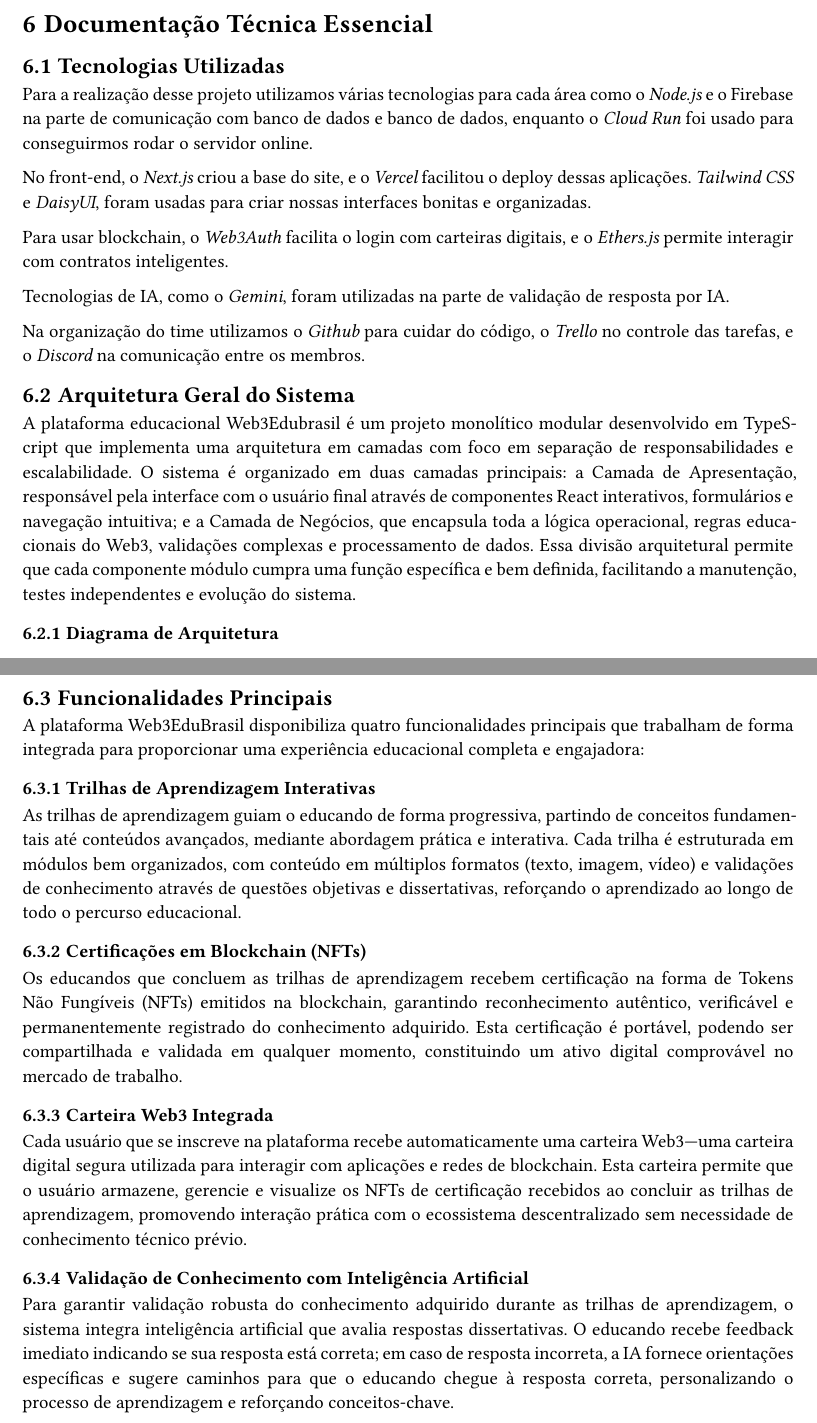
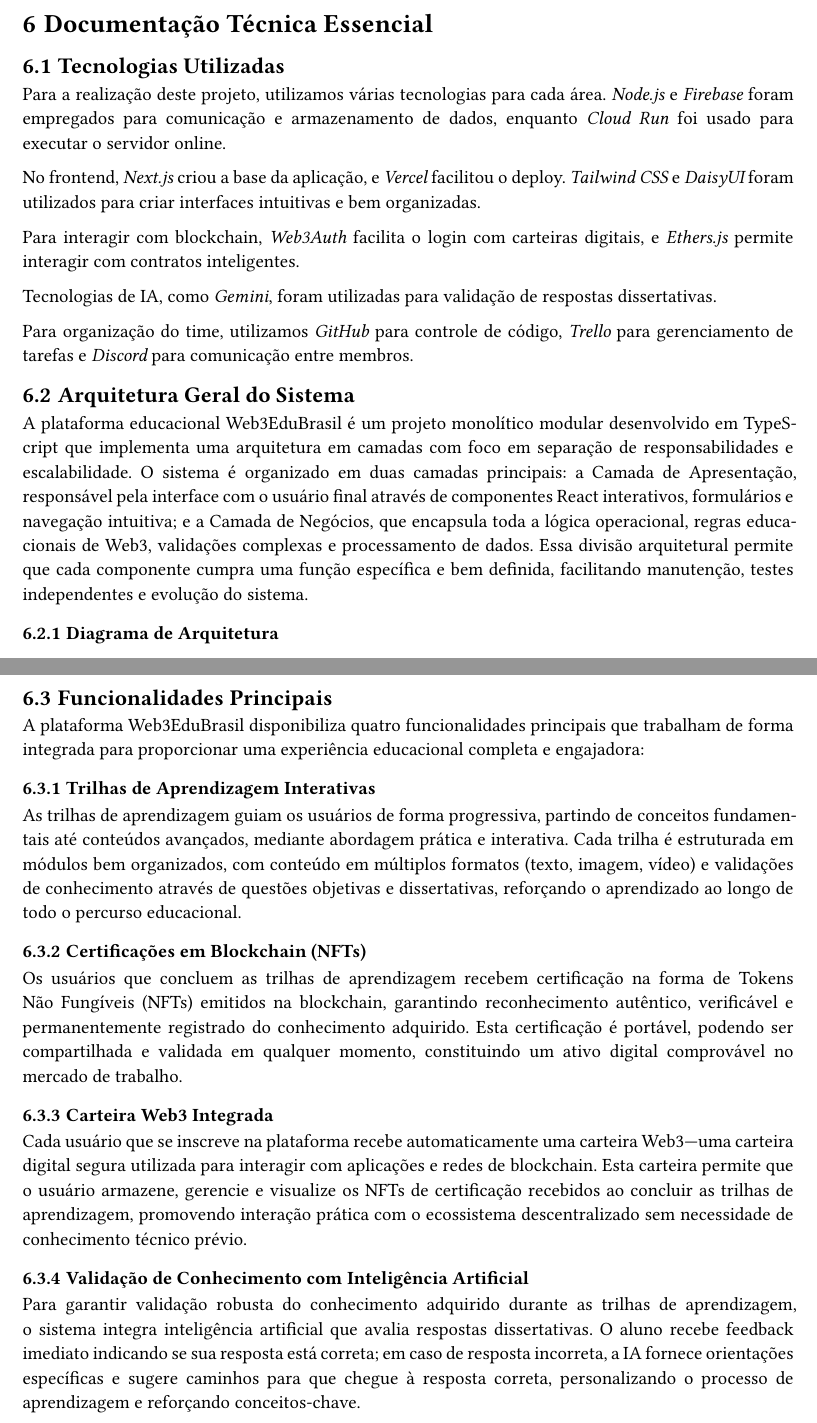
Before and after one commit to Jows-Labs/web3edubrasil-docs, a Typst document (main.typ, which reads content/doc_tecnica.typ): two parts of pages 13 and 14 of 19, joined at a grey line, cut so that both start at the same text. Compiled offline with Typst 0.15.

Commit message:
fix: doc_tecnica grammar

```diff
--- a/content/doc_tecnica.typ
+++ b/content/doc_tecnica.typ
@@ -4,15 +4,15 @@
 
     == Tecnologias Utilizadas
 
-    Para a realização desse projeto utilizamos várias tecnologias para cada área como o _Node.js_ e o Firebase na parte de comunicação com banco de dados e banco de dados, enquanto o _Cloud Run_ foi usado para conseguirmos rodar o servidor online.
+    Para a realização deste projeto, utilizamos várias tecnologias para cada área. _Node.js_ e _Firebase_ foram empregados para comunicação e armazenamento de dados, enquanto _Cloud Run_ foi usado para executar o servidor online.
 
-    No front-end, o _Next.js_ criou a base do site, e o _Vercel_ facilitou o deploy dessas aplicações. _Tailwind CSS_ e _DaisyUI_, foram usadas para criar nossas interfaces bonitas e organizadas.
+    No frontend, _Next.js_ criou a base da aplicação, e _Vercel_ facilitou o deploy. _Tailwind CSS_ e _DaisyUI_ foram utilizados para criar interfaces intuitivas e bem organizadas.
 
-    Para usar blockchain, o _Web3Auth_ facilita o login com carteiras digitais, e o _Ethers.js_ permite interagir com contratos inteligentes.
+    Para interagir com blockchain, _Web3Auth_ facilita o login com carteiras digitais, e _Ethers.js_ permite interagir com contratos inteligentes.
 
-    Tecnologias de IA, como o _Gemini_, foram utilizadas na parte de validação de resposta por IA.
+    Tecnologias de IA, como _Gemini_, foram utilizadas para validação de respostas dissertativas.
 
-    Na organização do time utilizamos o _Github_ para cuidar do código, o _Trello_ no controle das tarefas, e o _Discord_ na comunicação entre os membros.
+    Para organização do time, utilizamos _GitHub_ para controle de código, _Trello_ para gerenciamento de tarefas e _Discord_ para comunicação entre membros.
 
     == Arquitetura Geral do Sistema
 
@@ -31,11 +31,11 @@
 
     === Trilhas de Aprendizagem Interativas
 
-    As trilhas de aprendizagem guiam o educando de forma progressiva, partindo de conceitos fundamentais até conteúdos avançados, mediante abordagem prática e interativa. Cada trilha é estruturada em módulos bem organizados, com conteúdo em múltiplos formatos (texto, imagem, vídeo) e validações de conhecimento através de questões objetivas e dissertativas, reforçando o aprendizado ao longo de todo o percurso educacional.
+    As trilhas de aprendizagem guiam os usuários de forma progressiva, partindo de conceitos fundamentais até conteúdos avançados, mediante abordagem prática e interativa. Cada trilha é estruturada em módulos bem organizados, com conteúdo em múltiplos formatos (texto, imagem, vídeo) e validações de conhecimento através de questões objetivas e dissertativas, reforçando o aprendizado ao longo de todo o percurso educacional.
 
     === Certificações em Blockchain (NFTs)
 
-    Os educandos que concluem as trilhas de aprendizagem recebem certificação na forma de Tokens Não Fungíveis (NFTs) emitidos na blockchain, garantindo reconhecimento autêntico, verificável e permanentemente registrado do conhecimento adquirido. Esta certificação é portável, podendo ser compartilhada e validada em qualquer momento, constituindo um ativo digital comprovável no mercado de trabalho.
+    Os usuários que concluem as trilhas de aprendizagem recebem certificação na forma de Tokens Não Fungíveis (NFTs) emitidos na blockchain, garantindo reconhecimento autêntico, verificável e permanentemente registrado do conhecimento adquirido. Esta certificação é portável, podendo ser compartilhada e validada em qualquer momento, constituindo um ativo digital comprovável no mercado de trabalho.
 
     === Carteira Web3 Integrada
 
@@ -43,9 +43,9 @@
 
     === Validação de Conhecimento com Inteligência Artificial
 
-    Para garantir validação robusta do conhecimento adquirido durante as trilhas de aprendizagem, o sistema integra inteligência artificial que avalia respostas dissertativas. O educando recebe feedback imediato indicando se sua resposta está correta; em caso de resposta incorreta, a IA fornece orientações específicas e sugere caminhos para que o educando chegue à resposta correta, personalizando o processo de aprendizagem e reforçando conceitos-chave.
+    Para garantir validação robusta do conhecimento adquirido durante as trilhas de aprendizagem, o sistema integra inteligência artificial que avalia respostas dissertativas. O aluno recebe feedback imediato indicando se sua resposta está correta; em caso de resposta incorreta, a IA fornece orientações específicas e sugere caminhos para que chegue à resposta correta, personalizando o processo de aprendizagem e reforçando conceitos-chave.
 
-    == Diagrama de Casos de Uso
+    === Diagrama de Casos de Uso
 
     #figure(
       image("images/diagrama_de_caso_de_uso.png", width: 80%),
```
Also changed, not shown: content/doc_tecnica.typ (4 more changed lines).
